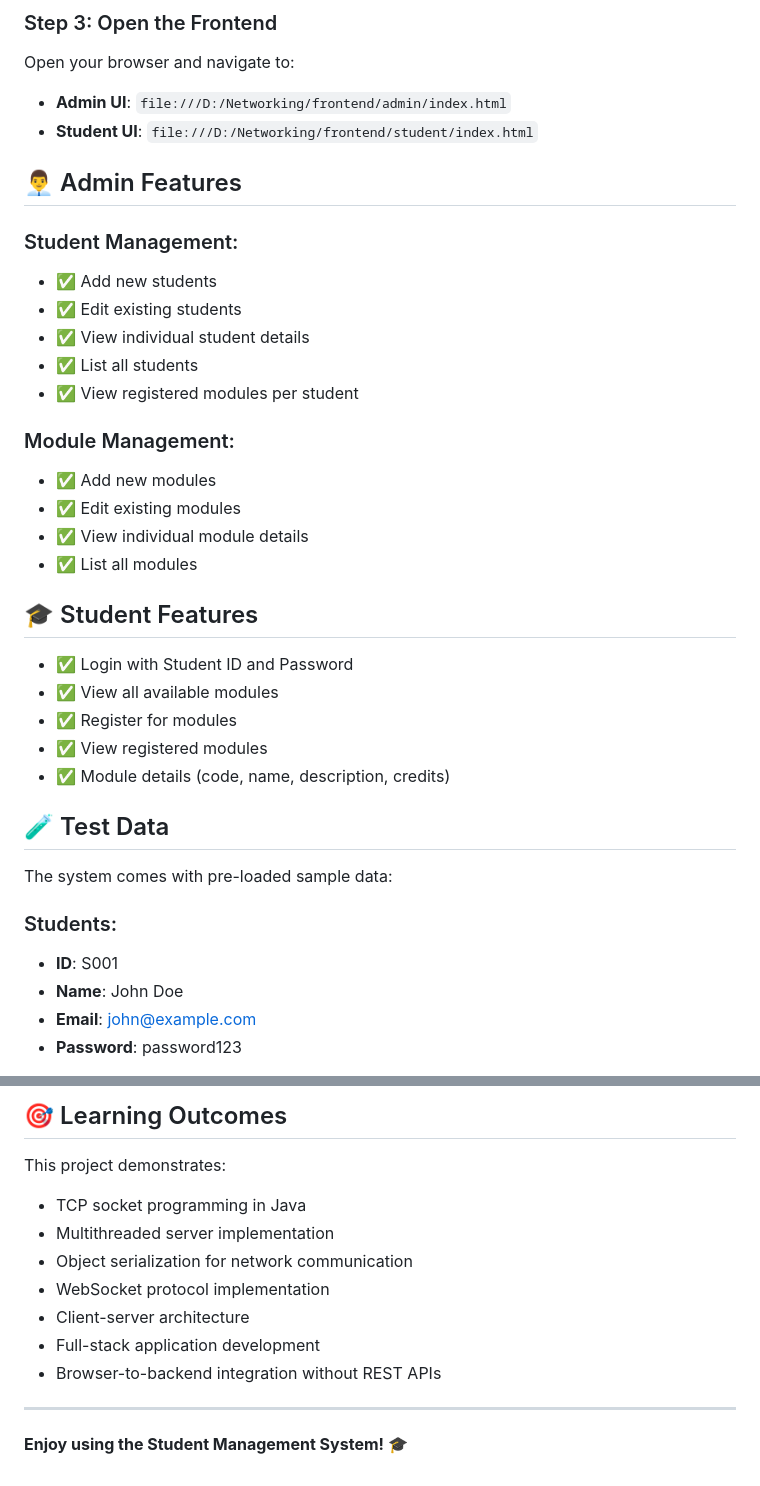
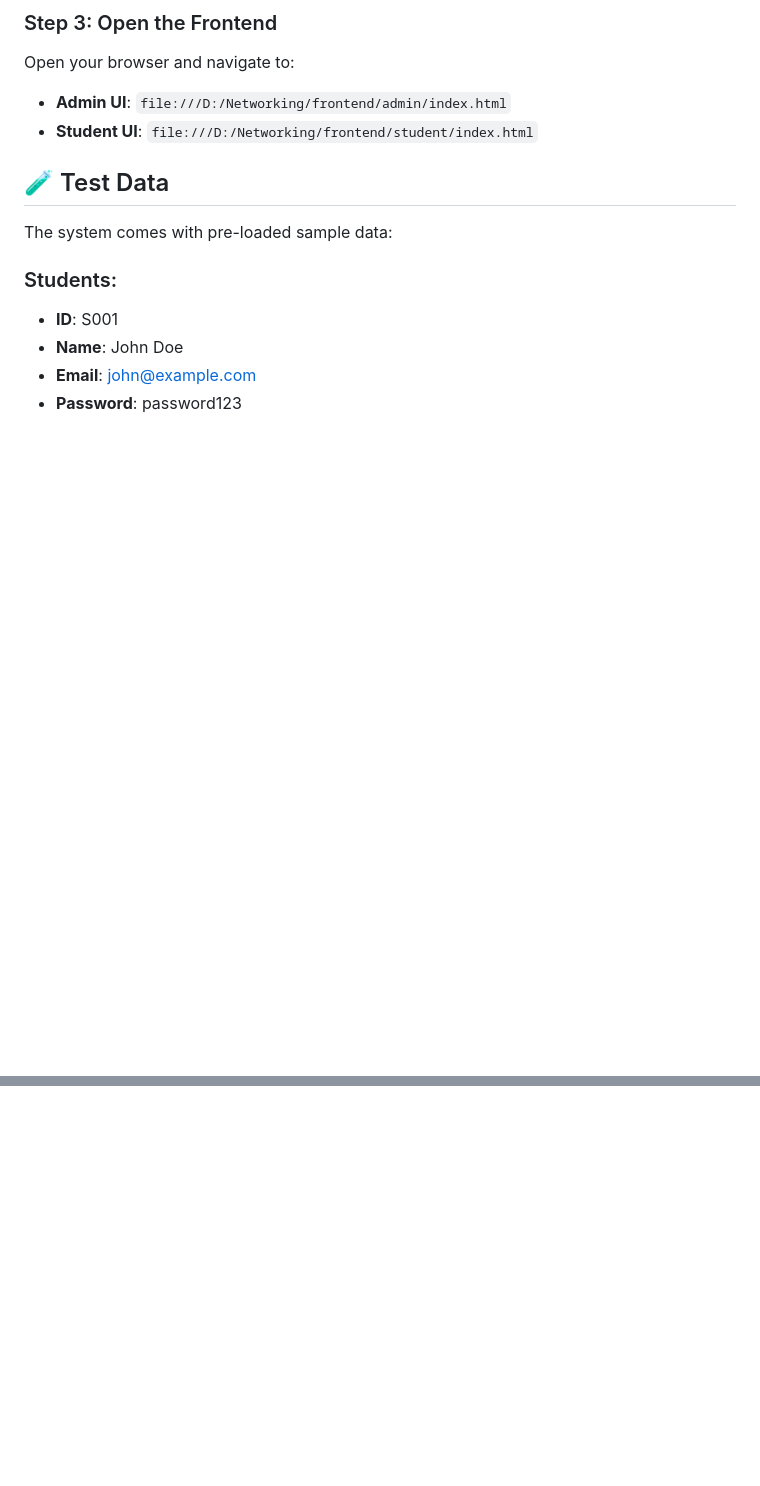
Before and after one commit to ScorpJu-101/student-management-tcp, a Markdown page: README.md, 2 parts joined by grey strips. GitHub-like rendering; blank space fills up the shorter version.

```diff
--- a/README.md
+++ b/README.md
@@ -83,28 +83,6 @@ Open your browser and navigate to:
 - **Admin UI**: `file:///D:/Networking/frontend/admin/index.html`
 - **Student UI**: `file:///D:/Networking/frontend/student/index.html`
 
-## 👨‍💼 Admin Features
-
-### Student Management:
-- ✅ Add new students
-- ✅ Edit existing students
-- ✅ View individual student details
-- ✅ List all students
-- ✅ View registered modules per student
-
-### Module Management:
-- ✅ Add new modules
-- ✅ Edit existing modules
-- ✅ View individual module details
-- ✅ List all modules
-
-## 🎓 Student Features
-
-- ✅ Login with Student ID and Password
-- ✅ View all available modules
-- ✅ Register for modules
-- ✅ View registered modules
-- ✅ Module details (code, name, description, credits)
 
 ## 🧪 Test Data
 
@@ -210,14 +116,0 @@ Data Storage (In-Memory ConcurrentHashMap)
-## 🎯 Learning Outcomes
-
-This project demonstrates:
-- TCP socket programming in Java
-- Multithreaded server implementation
-- Object serialization for network communication
-- WebSocket protocol implementation
-- Client-server architecture
-- Full-stack application development
-- Browser-to-backend integration without REST APIs
-
----
-
-**Enjoy using the Student Management System!** 🎓
```
Also changed, not shown: other parts of README.md (+0 -71 lines).
